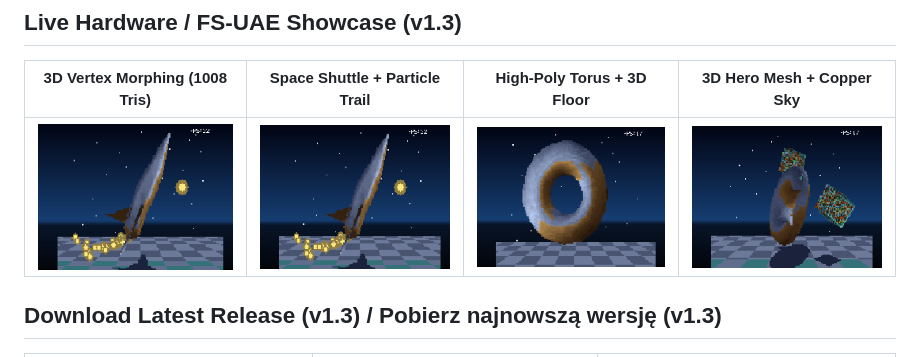
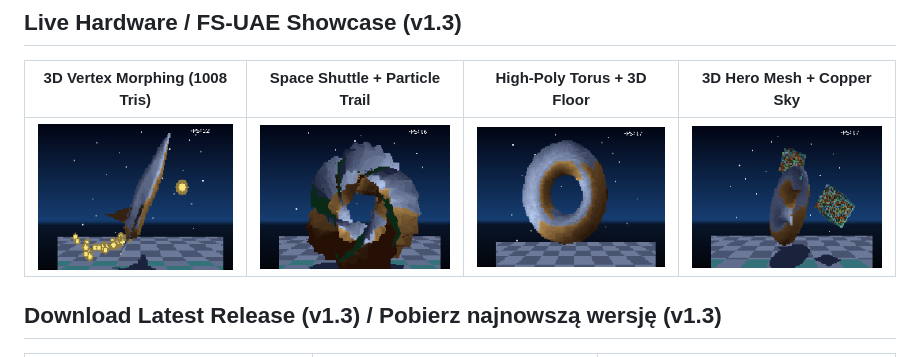
Before and after one commit to malek69/amiga1200-aga-3d-uv-engine, a Markdown page: README.md, the part around the change. Rendered like a GitHub page; pictures changed too: docs/shot_shuttle.png.

Commit message:
docs: load 4 latest v1.3 screenshots from screenshots folder

```diff
--- a/README.md
+++ b/README.md
@@ -8,7 +8,7 @@
 
 | 3D Vertex Morphing (1008 Tris) | Space Shuttle + Particle Trail | High-Poly Torus + 3D Floor | 3D Hero Mesh + Copper Sky |
 | :---: | :---: | :---: | :---: |
-| ![3D Morph](docs/shot_morph.png?v=135) | ![Space Shuttle](docs/shot_shuttle.png?v=135) | ![Z-Buffer Torus](docs/shot_torus.png?v=135) | ![3D Hero](docs/shot_hero.png?v=135) |
+| ![3D Morph](docs/shot_morph.png?v=136) | ![Space Shuttle](docs/shot_shuttle.png?v=136) | ![Z-Buffer Torus](docs/shot_torus.png?v=136) | ![3D Hero](docs/shot_hero.png?v=136) |
 
 ## Download Latest Release (v1.3) / Pobierz najnowszą wersję (v1.3)
 
```
